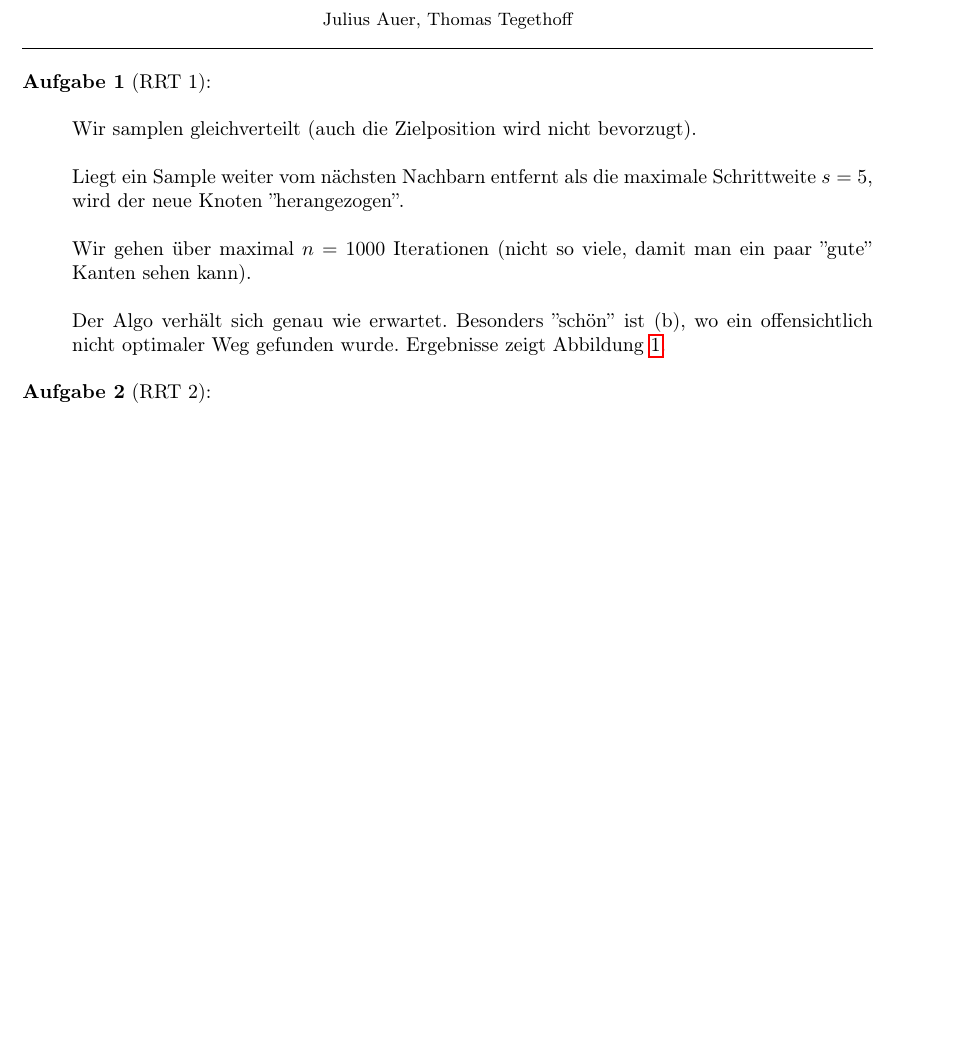
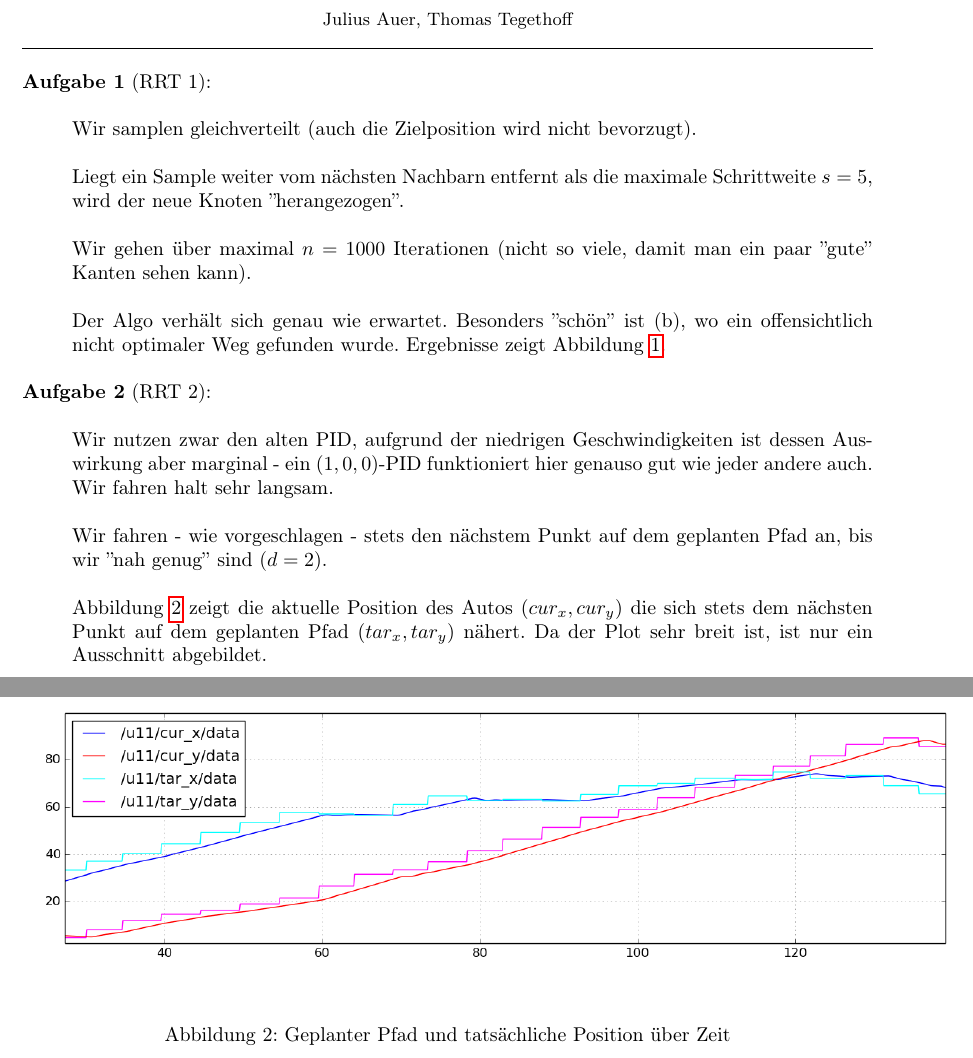
Before and after one commit to juauer/RO_1516, a LaTeX document (ub/u11/RO-11-Auer-Tegethoff.tex): part of page 1 of 2 before the commit and two parts of pages 1 and 3 of 3 after it, the two joined at a grey line, cut so that both start at the same text, the shorter picture padded with empty space. The pictures show the PDF file ub/u11/RO-11-Auer-Tegethoff.pdf that the author committed with the source.

Commit message:
u11a2 tex

```diff
--- a/ub/u11/RO-11-Auer-Tegethoff.tex
+++ b/ub/u11/RO-11-Auer-Tegethoff.tex
@@ -110,6 +110,17 @@ Der Algo verhält sich genau wie erwartet. Besonders ''schön'' ist (b), wo ein
 
 \begin{task}{RRT 2}
 \item[]
+Wir nutzen zwar den alten PID, aufgrund der niedrigen Geschwindigkeiten ist dessen Auswirkung aber marginal - ein $(1,0,0)$-PID funktioniert hier genauso gut wie jeder andere auch. Wir fahren halt sehr langsam.
 
+Wir fahren - wie vorgeschlagen - stets den nächstem Punkt auf dem geplanten Pfad an, bis wir ''nah genug'' sind ($d=2$).
+
+Abbildung \ref{fig:2} zeigt die aktuelle Position des Autos $(cur_x,cur_y)$ die sich stets dem nächsten Punkt auf dem geplanten Pfad $(tar_x,tar_y)$ nähert. Da der Plot sehr breit ist, ist nur ein Ausschnitt abgebildet.
+
+\begin{figure}[!htpb]
+\centering
+\includegraphics[width=1.1\linewidth]{capture_2-1}
+\caption{Geplanter Pfad und tatsächliche Position über Zeit}
+\label{fig:2}
+\end{figure}
 \end{task}
 \end{document}
```
Also changed, not shown: ub/u11/RO-11-Auer-Tegethoff.pdf.
